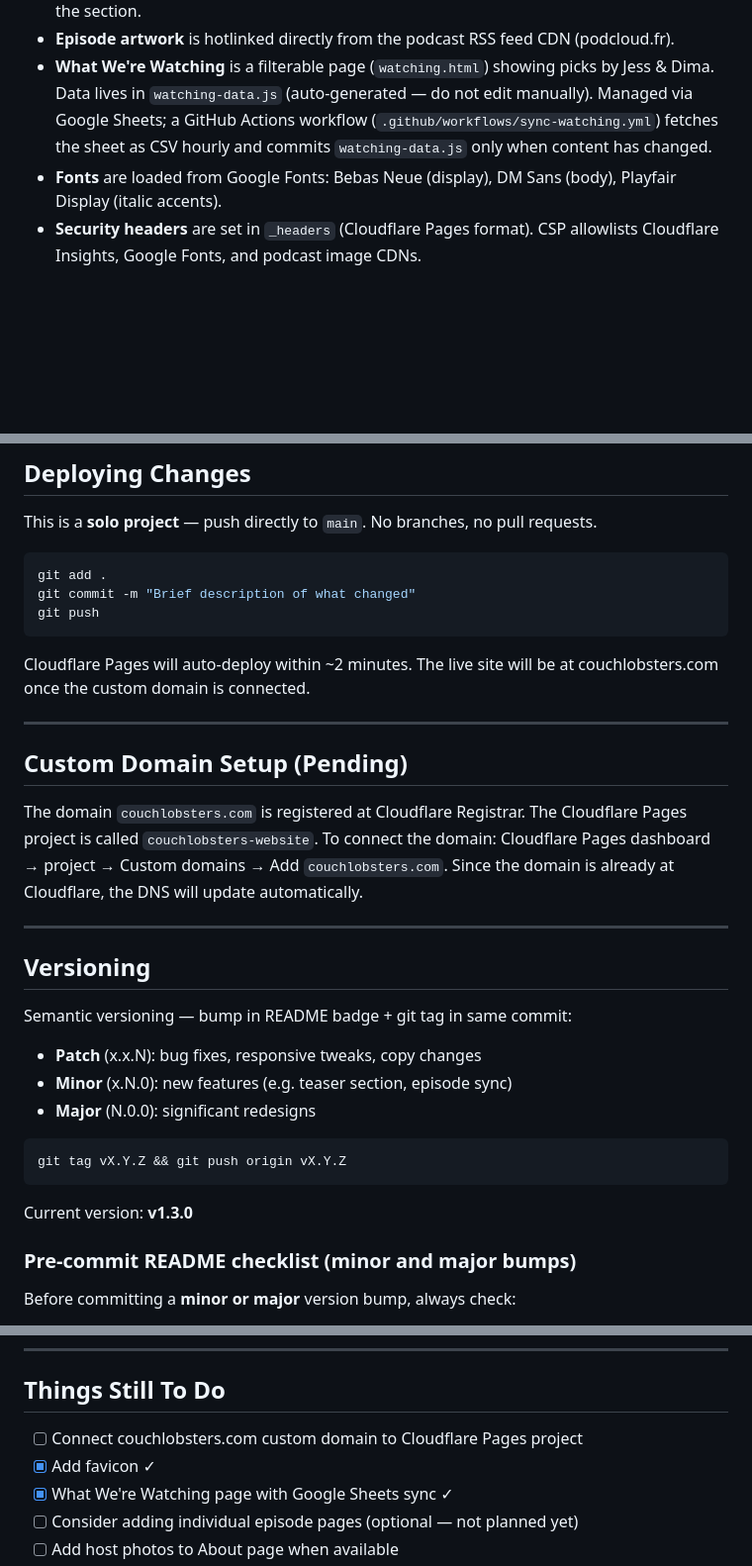
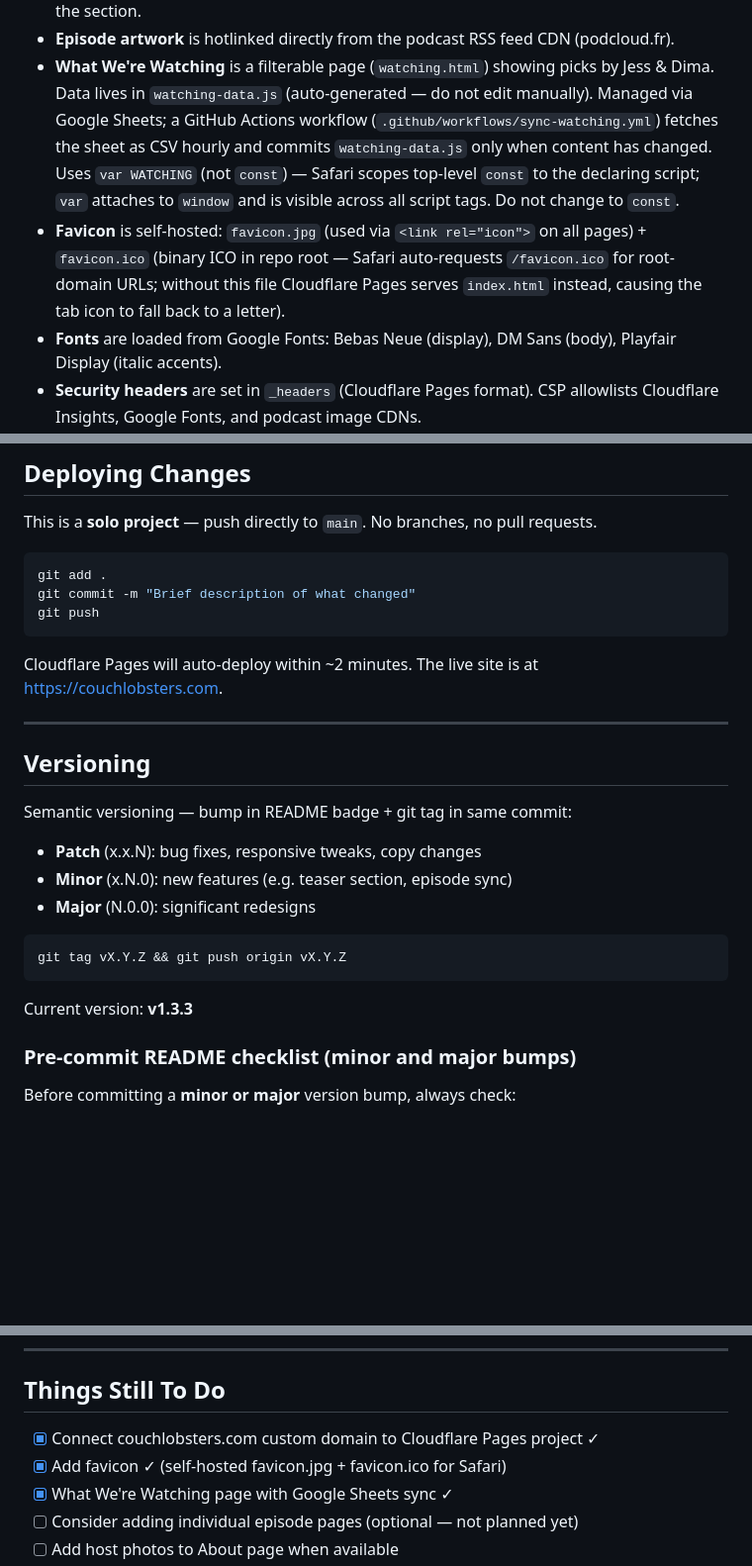
Before and after one commit to androidua/couchlobsters-website, a Markdown page: CLAUDE.md, 3 parts joined by grey strips. Shown at 99% size. Drawn GitHub-style; blank space fills up the shorter version.

Commit message:
docs: update CLAUDE.md to reflect current state at v1.3.3
- Add favicon.jpg and favicon.ico to File Structure
- Document var WATCHING Safari requirement and favicon.ico rationale
- Bump version reference to v1.3.3
- Mark custom domain as connected, remove stale Pending section
- Fix deploying section (domain is live)
- Tick off completed todo items

Co-Authored-By: Claude Sonnet 4.5 <noreply@anthropic.com>

````diff
--- a/CLAUDE.md
+++ b/CLAUDE.md
@@ -47,6 +49,11 @@ couchlobsters-website/
   Data lives in `watching-data.js` (auto-generated — do not edit manually).
   Managed via Google Sheets; a GitHub Actions workflow (`.github/workflows/sync-watching.yml`) fetches the sheet
   as CSV hourly and commits `watching-data.js` only when content has changed.
+  Uses `var WATCHING` (not `const`) — Safari scopes top-level `const` to the declaring script; `var` attaches
+  to `window` and is visible across all script tags. Do not change to `const`.
+- **Favicon** is self-hosted: `favicon.jpg` (used via `<link rel="icon">` on all pages) + `favicon.ico` (binary
+  ICO in repo root — Safari auto-requests `/favicon.ico` for root-domain URLs; without this file Cloudflare Pages
+  serves `index.html` instead, causing the tab icon to fall back to a letter).
 - **Fonts** are loaded from Google Fonts: Bebas Neue (display), DM Sans (body), Playfair Display (italic accents).
 - **Security headers** are set in `_headers` (Cloudflare Pages format). CSP allowlists Cloudflare Insights, Google Fonts, and podcast image CDNs.
 
@@ -155,16 +162,7 @@ git push
 ```
 
 Cloudflare Pages will auto-deploy within ~2 minutes.
-The live site will be at couchlobsters.com once the custom domain is connected.
-
----
-
-## Custom Domain Setup (Pending)
-
-The domain `couchlobsters.com` is registered at Cloudflare Registrar.
-The Cloudflare Pages project is called `couchlobsters-website`.
-To connect the domain: Cloudflare Pages dashboard → project → Custom domains → Add `couchlobsters.com`.
-Since the domain is already at Cloudflare, the DNS will update automatically.
+The live site is at https://couchlobsters.com.
 
 ---
 
@@ -179,7 +177,7 @@ Semantic versioning — bump in README badge + git tag in same commit:
 git tag vX.Y.Z && git push origin vX.Y.Z
 ```
 
-Current version: **v1.3.0**
+Current version: **v1.3.3**
 
 ### Pre-commit README checklist (minor and major bumps)
 
@@ -193,8 +191,8 @@ Before committing a **minor or major** version bump, always check:
 
 ## Things Still To Do
 
-- [ ] Connect couchlobsters.com custom domain to Cloudflare Pages project
-- [x] Add favicon ✓
+- [x] Connect couchlobsters.com custom domain to Cloudflare Pages project ✓
+- [x] Add favicon ✓ (self-hosted favicon.jpg + favicon.ico for Safari)
 - [x] What We're Watching page with Google Sheets sync ✓
 - [ ] Consider adding individual episode pages (optional — not planned yet)
 - [ ] Add host photos to About page when available
````
Also changed, not shown: other parts of CLAUDE.md (+2 -0 lines).
